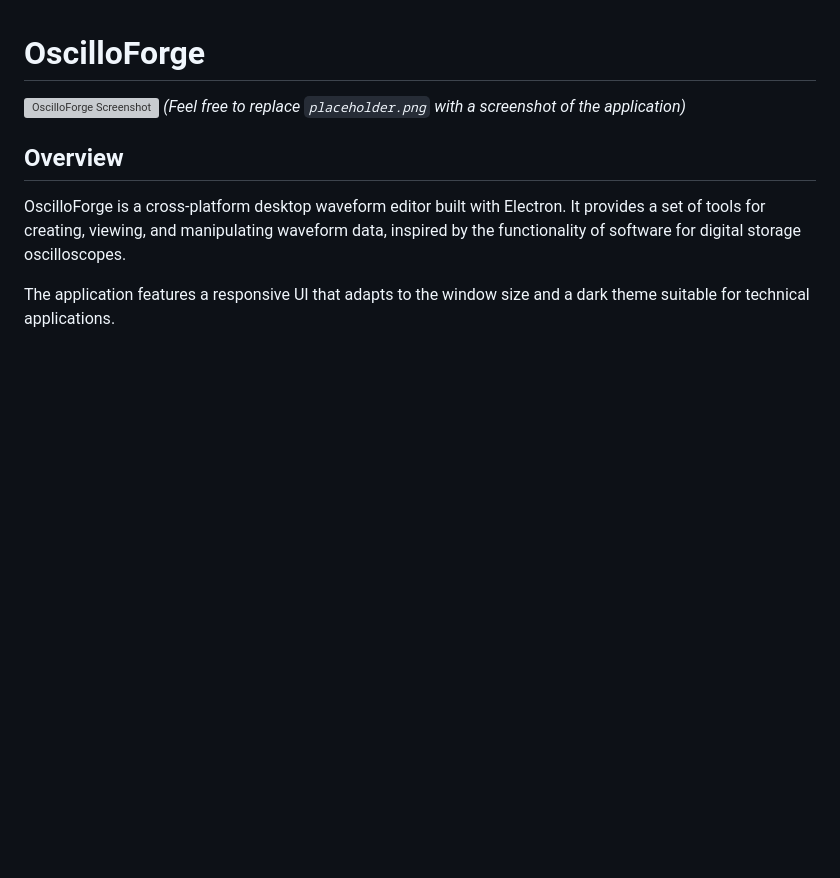
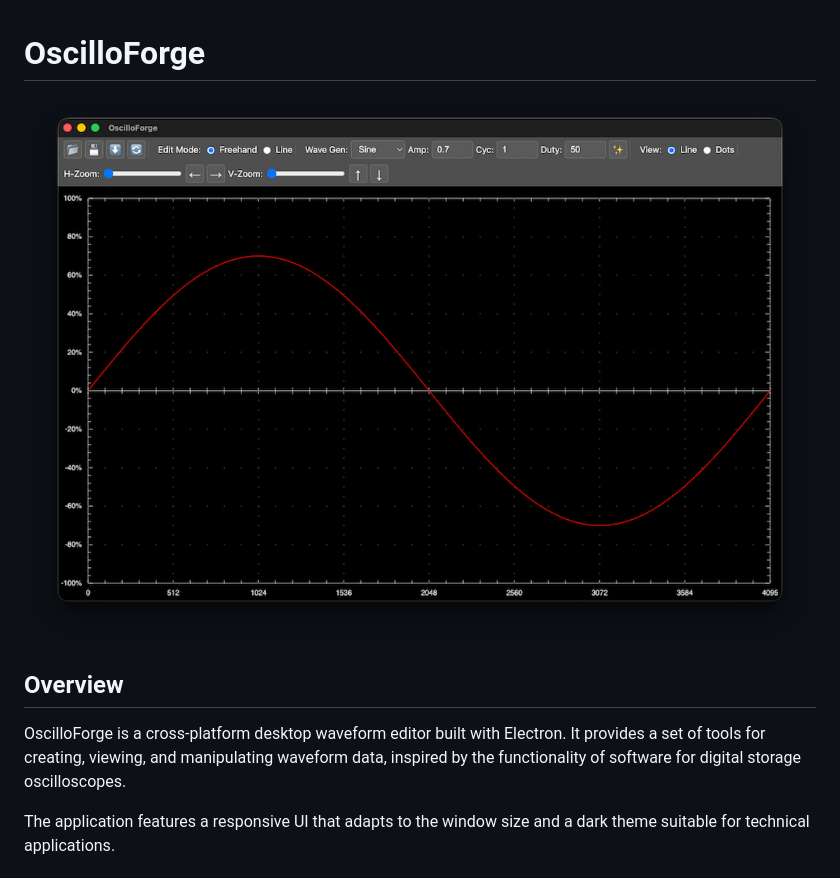
Before and after one commit to batk0/OsciloForge, a Markdown page: README.md, the part around the change. Rendered like a GitHub page; pictures changed too: OsciloForge.png (added); blank space fills up the shorter version; grey boxes are pictures that could not be loaded.

Commit message:
docs: Add screenshot and update README
Adds the application screenshot ('OsciloForge.png') to the project and updates the 'README.md' to display it.

```diff
--- a/README.md
+++ b/README.md
@@ -1,7 +1,6 @@
 # OscilloForge
 
-![OscilloForge Screenshot](placeholder.png)
-*(Feel free to replace `placeholder.png` with a screenshot of the application)*
+![OscilloForge Screenshot](OsciloForge.png)
 
 ## Overview
 
```
